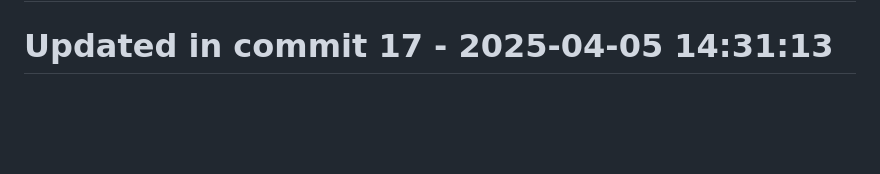
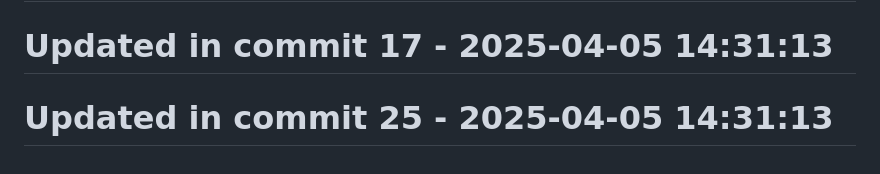
Before and after one commit to llamasearchai/llamafrontend, a Markdown page: README.md, the part around the change. Rendered like a GitHub page; blank space fills up the shorter version.

Commit message:
docs: Update documentation for README

```diff
--- a/README.md
+++ b/README.md
@@ -106,3 +106,5 @@ MIT
 # Updated in commit 9 - 2025-04-05 14:31:12
 
 # Updated in commit 17 - 2025-04-05 14:31:13
+
+# Updated in commit 25 - 2025-04-05 14:31:13
```
